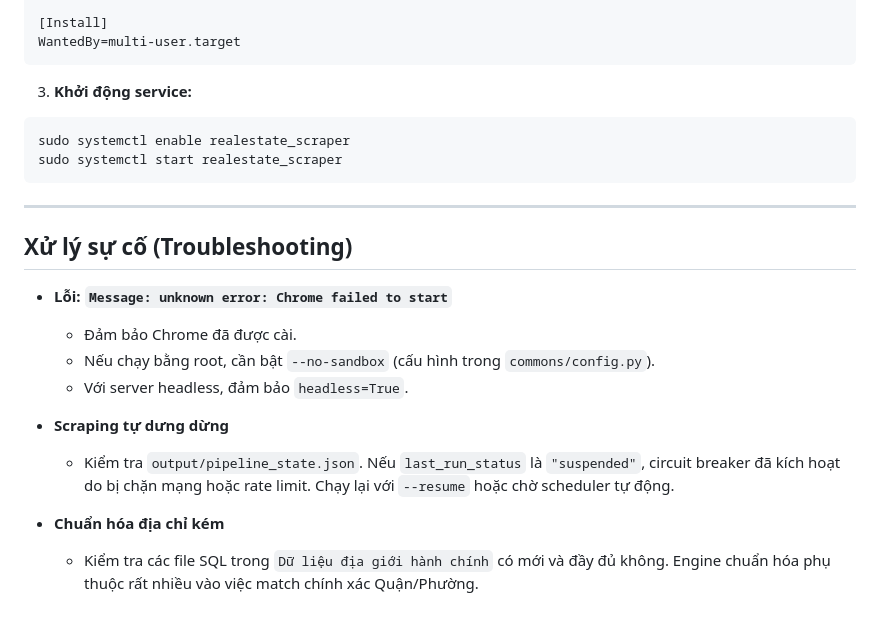
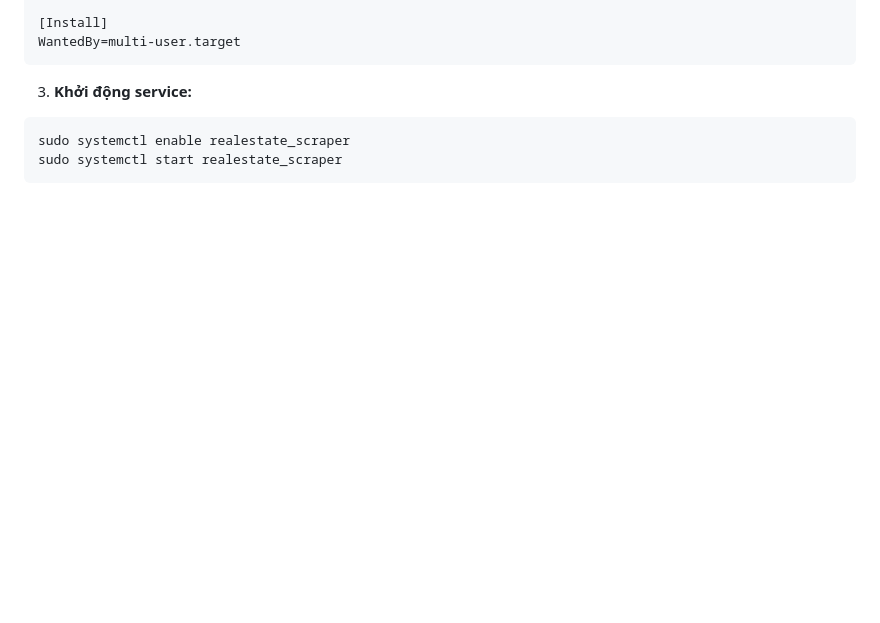
Before and after one commit to PhamMaiLinh-2403/estates-app, a Markdown page: README.md, the part around the change. GitHub-like rendering; blank space fills up the shorter version.

````diff
--- a/README.md
+++ b/README.md
@@ -211,21 +211,3 @@ WantedBy=multi-user.target
 sudo systemctl enable realestate_scraper
 sudo systemctl start realestate_scraper
 ```
-
----
-
-## Xử lý sự cố (Troubleshooting)
-
-* **Lỗi: `Message: unknown error: Chrome failed to start`**
-
-  * Đảm bảo Chrome đã được cài.
-  * Nếu chạy bằng root, cần bật `--no-sandbox` (cấu hình trong `commons/config.py`).
-  * Với server headless, đảm bảo `headless=True`.
-
-* **Scraping tự dưng dừng**
-
-  * Kiểm tra `output/pipeline_state.json`. Nếu `last_run_status` là `"suspended"`, circuit breaker đã kích hoạt do bị chặn mạng hoặc rate limit. Chạy lại với `--resume` hoặc chờ scheduler tự động.
-
-* **Chuẩn hóa địa chỉ kém**
-
-  * Kiểm tra các file SQL trong `Dữ liệu địa giới hành chính` có mới và đầy đủ không. Engine chuẩn hóa phụ thuộc rất nhiều vào việc match chính xác Quận/Phường.
````
